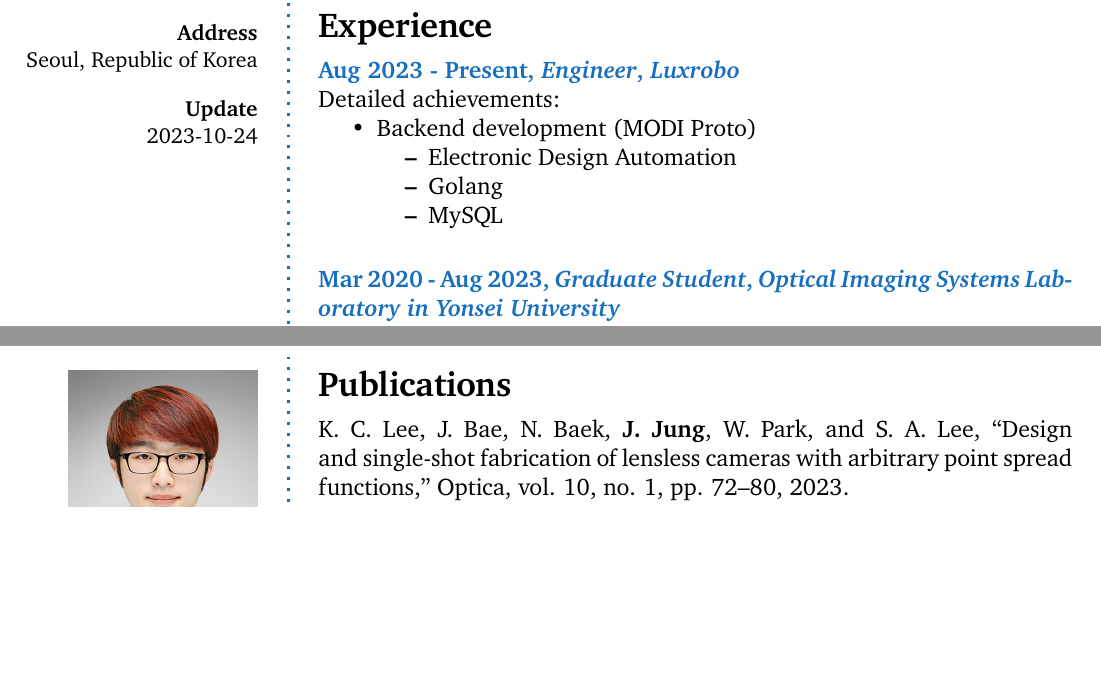
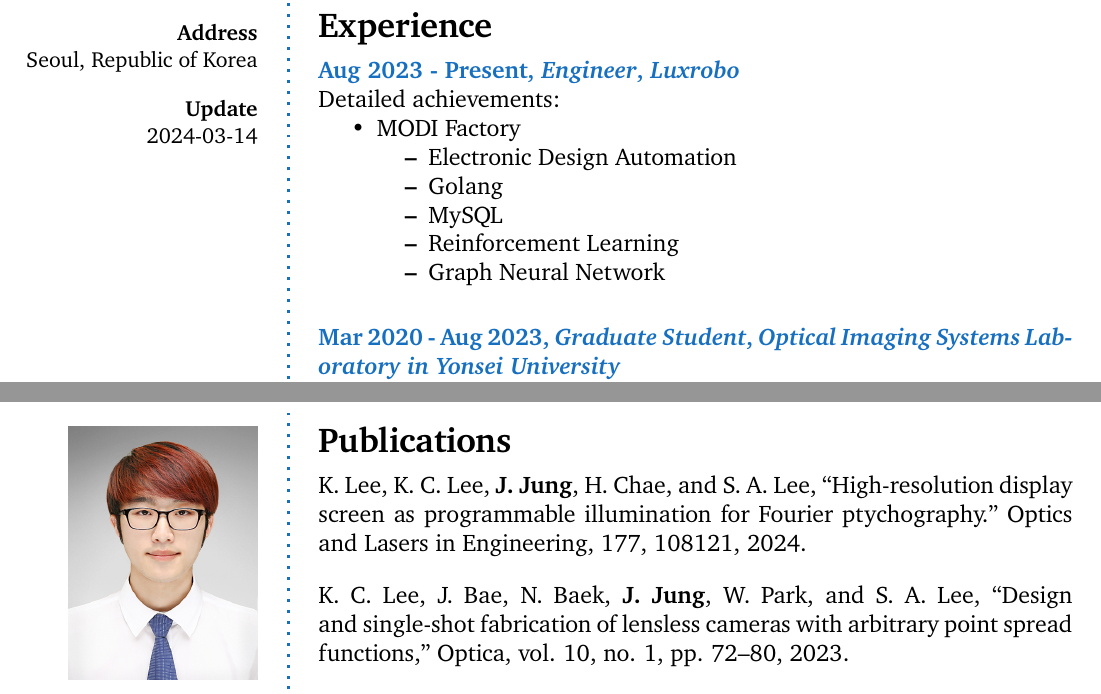
Before and after one commit to Lukael/CV, a LaTeX CV (lukael_cv.tex): two parts of pages 1 and 3 of 6, joined at a grey line, cut so that both start at the same text, the shorter picture padded with empty space. Compiled offline with pdfLaTeX.

Commit message:
Update CV

```diff
--- a/lukael_cv.tex
+++ b/lukael_cv.tex
@@ -42,7 +42,7 @@ Seoul,
 Republic of Korea \\ % Address 3
 \Sep
 \textbf{Update} \\
-2023-10-24
+2024-03-14
 \vfill % Whitespace under this block to push it up under the photo
 \end{flushright}
 }
@@ -105,11 +105,13 @@ Republic of Korea \\ % Address 3
 \CVItem{Aug 2023 - Present, \textit{Engineer}, \href{https://modi.luxrobo.com/}{\textit{Luxrobo}}}{
 Detailed achievements:
 \begin{itemize}
-	\item Backend development (MODI Proto)
+	\item MODI Factory
 	\begin{itemize}
 		\item Electronic Design Automation
 		\item Golang
 		\item MySQL
+		\item Reinforcement Learning
+		\item Graph Neural Network
 	\end{itemize}
 \end{itemize}
 }
@@ -282,6 +284,10 @@ Detailed achievements:
 %----------------------------------------------------------------------------------------
 
 \CVSection{Publications}
+
+{K. Lee, K. C. Lee, \textbf{J. Jung}, H. Chae, and S. A. Lee, “High-resolution display screen as programmable illumination for Fourier ptychography.” Optics and Lasers in Engineering, 177, 108121, 2024.}
+
+\Sep
 
 {K. C. Lee, J. Bae, N. Baek, \textbf{J. Jung}, W. Park, and S. A. Lee, “Design and single-shot fabrication of lensless cameras with arbitrary point spread functions,” Optica, vol. 10, no. 1, pp. 72–80, 2023.}
 
```
Also changed, not shown: lukael_cv.pdf.
